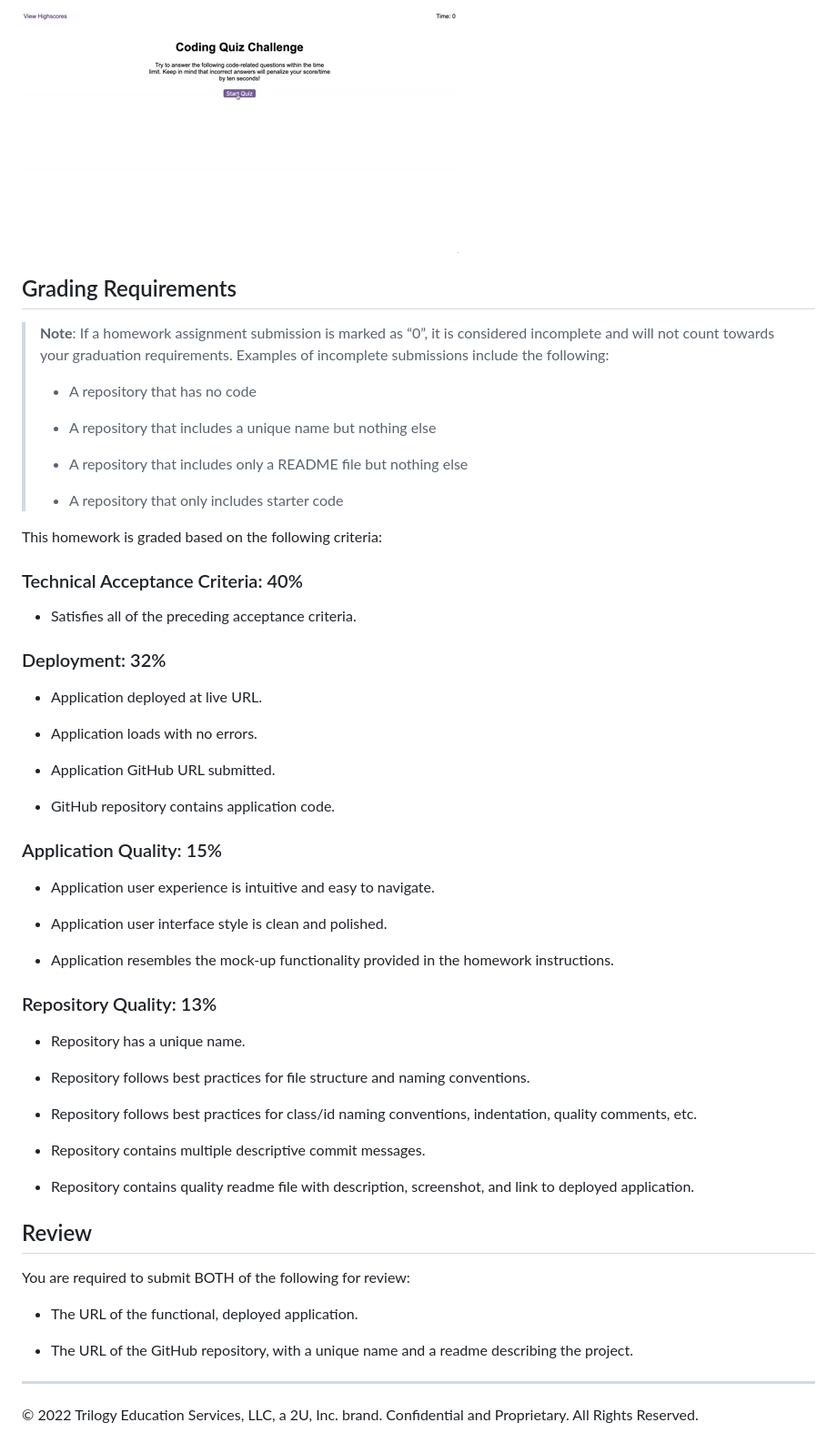
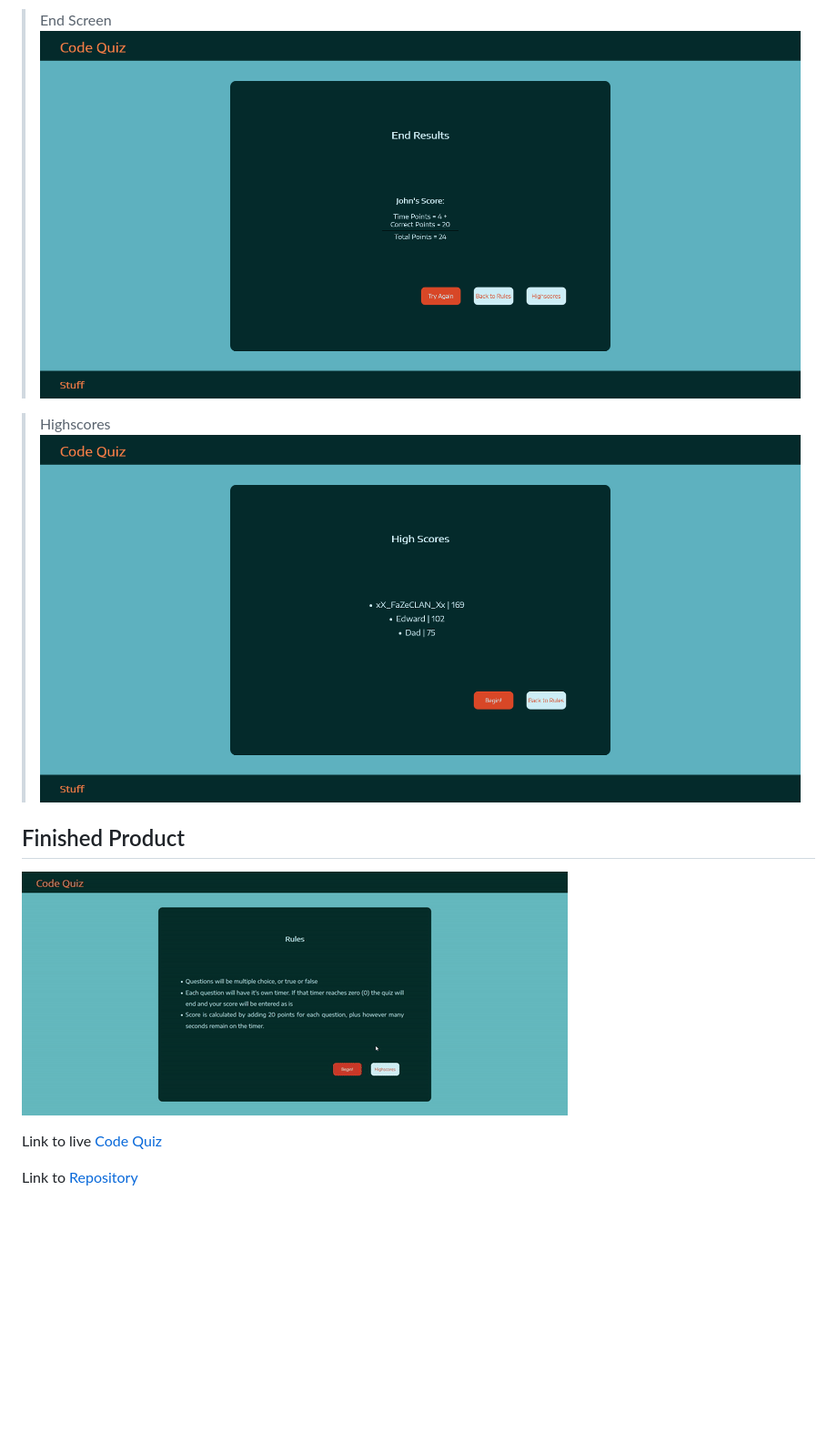
Before and after one commit to Vidalatan/code_quiz, a Markdown page: README.md, the part around the change printed below. Shown: that part at 91% size. Rendered like a GitHub page; pictures changed too: Assets/Images/demo.gif (added), Assets/Images/end.png (added), Assets/Images/highscores.png (added); blank space fills up the shorter version.

Commit message:
Updated README.md and minor formatting
Changed README from default given from the original prompt and
added better formatting to the highscores card.

```diff
--- a/README.md
+++ b/README.md
@@ -38,62 +26,14 @@ The following animation demonstrates the application functionality:
 
-![A user clicks through an interactive coding quiz, then enters initials to save the high score before resetting and starting over.](./Assets/04-web-apis-homework-demo.gif)
+>End Screen
+>![Image of end card](./Assets/Images/end.png)
 
-## Grading Requirements
+>Highscores
+>![Image of highscores card](./Assets/Images/highscores.png)
 
-> **Note**: If a homework assignment submission is marked as “0”, it is considered incomplete and will not count towards your graduation requirements. Examples of incomplete submissions include the following:
->
-> * A repository that has no code
->
-> * A repository that includes a unique name but nothing else
->
-> * A repository that includes only a README file but nothing else
->
-> * A repository that only includes starter code
+## Finished Product
 
-This homework is graded based on the following criteria:
+![Gif of site interaction](./Assets/Images/demo.gif)
 
-### Technical Acceptance Criteria: 40%
+Link to live [Code Quiz](https://vidalatan.github.io/code_quiz)
 
-* Satisfies all of the preceding acceptance criteria.
-
-### Deployment: 32%
-
-* Application deployed at live URL.
-
-* Application loads with no errors.
-
-* Application GitHub URL submitted.
-
-* GitHub repository contains application code.
-
-### Application Quality: 15%
-
-* Application user experience is intuitive and easy to navigate.
-
-* Application user interface style is clean and polished.
-
-* Application resembles the mock-up functionality provided in the homework instructions.
-
-### Repository Quality: 13%
-
-* Repository has a unique name.
-
-* Repository follows best practices for file structure and naming conventions.
-
-* Repository follows best practices for class/id naming conventions, indentation, quality comments, etc.
-
-* Repository contains multiple descriptive commit messages.
-
-* Repository contains quality readme file with description, screenshot, and link to deployed application.
-
-## Review
-
-You are required to submit BOTH of the following for review:
-
-* The URL of the functional, deployed application.
-
-* The URL of the GitHub repository, with a unique name and a readme describing the project.
-
----
-
-© 2022 Trilogy Education Services, LLC, a 2U, Inc. brand. Confidential and Proprietary. All Rights Reserved.
+Link to [Repository](https://github.com/Vidalatan/code_quiz)
```
Also changed, not shown: other parts of README.md (+15 -27 lines), Assets/Images/question.png (added), Assets/Images/question_hovered.png (added), Assets/Images/rules.png (added), 2 other files.
